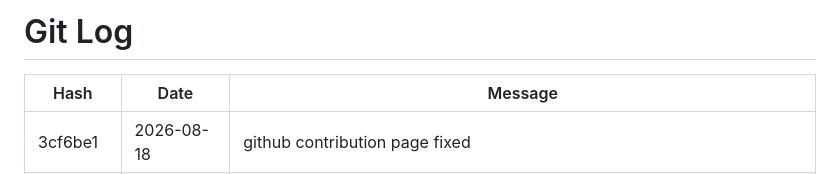
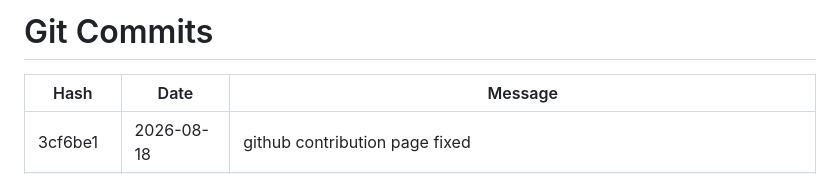
Before and after one commit to sh1v-max/My-portfolio-2.0, a Markdown page: git_commits.md, the part around the change. Drawn GitHub-style.

Commit message:
added git commits history to help building timeline and verions of portfolio

```diff
--- a/git_log.md
+++ b/git_commits.md
@@ -1,4 +1,4 @@
-# Git Log
+# Git Commits
 
 | Hash | Date | Message |
 |------|------|---------|
```
